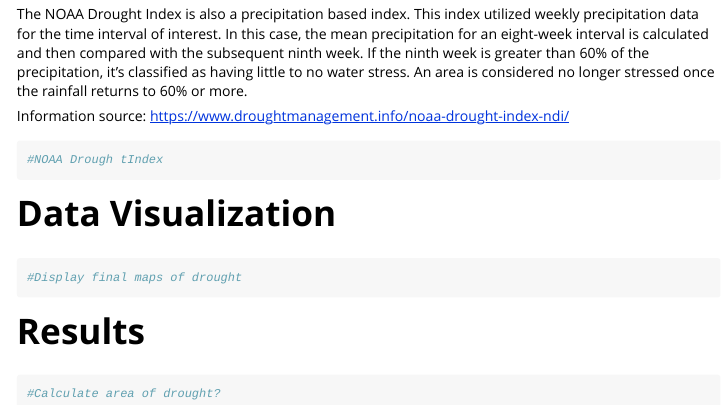
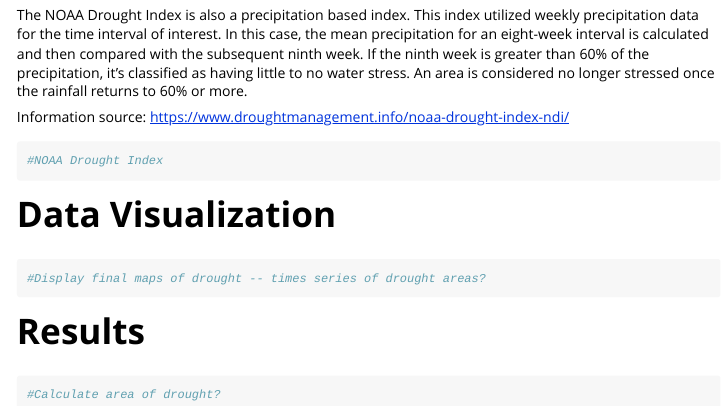
Before and after one commit to eevenden/SouthAfricaDrought, an R Markdown document (vignettes/Project_Overview.Rmd): the page in a window 1100 px wide, from 3370 px down before the commit and from 3340 px down after it, so that both start at the same text. Rendered offline with R 4.5, knitr and Pandoc, with nearby package versions; some code elsewhere in the file could not run offline; long lines of code are wrapped.

Commit message:
update overview

````diff
--- a/vignettes/Project_Overview.Rmd
+++ b/vignettes/Project_Overview.Rmd
@@ -130,12 +131,12 @@
 Information source: https://www.droughtmanagement.info/noaa-drought-index-ndi/
 
 ```{r, error= TRUE}
-#NOAA Drough tIndex
+#NOAA Drought Index
 ```
 
 # Data Visualization
 ```{r, error = TRUE}
-#Display final maps of drought
+#Display final maps of drought -- times series of drought areas?
 
 
 ```
````
Also changed, not shown: vignettes/Project_Overview.Rmd (5 more changed lines).
